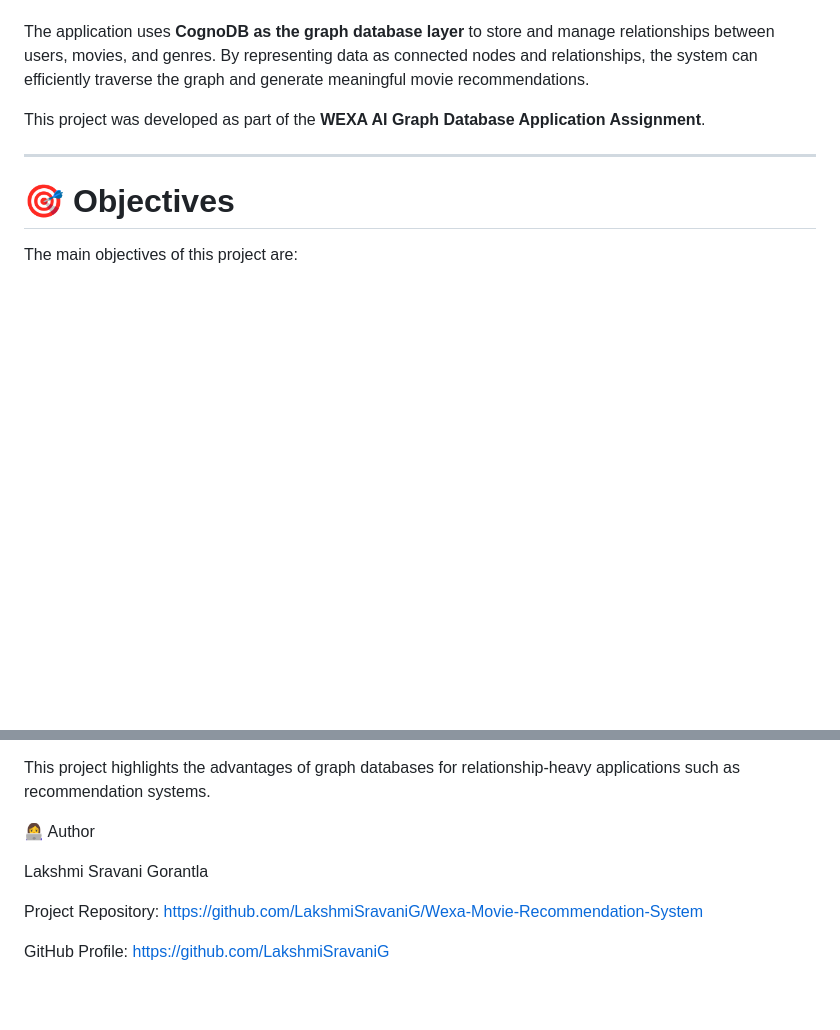
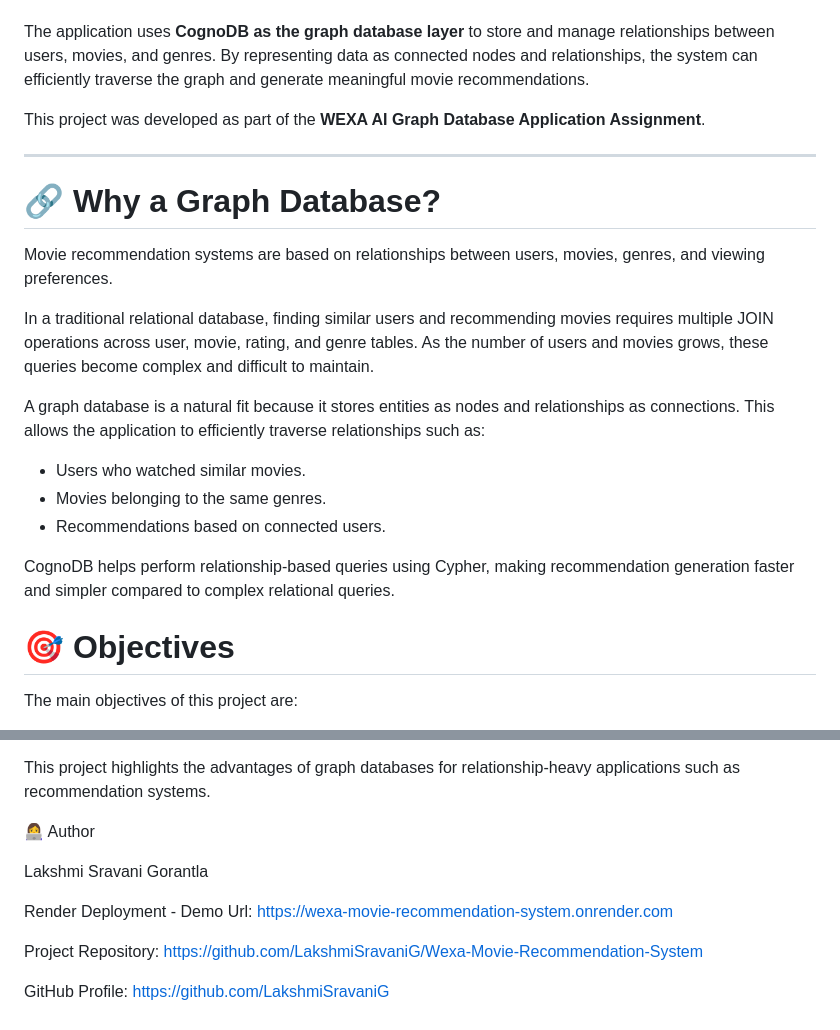
Before and after one commit to LakshmiSravaniG/Wexa-Movie-Recommendation-System, a Markdown page: README.md, 2 parts joined by grey strips. Rendered like a GitHub page; blank space fills up the shorter version.

Commit message:
Add project documentation and screenshots

```diff
--- a/README.md
+++ b/README.md
@@ -9,6 +9,20 @@ The application uses **CognoDB as the graph database layer** to store and manage
 This project was developed as part of the **WEXA AI Graph Database Application Assignment**.
 
 ---
+
+# 🔗 Why a Graph Database?
+
+Movie recommendation systems are based on relationships between users, movies, genres, and viewing preferences.
+
+In a traditional relational database, finding similar users and recommending movies requires multiple JOIN operations across user, movie, rating, and genre tables. As the number of users and movies grows, these queries become complex and difficult to maintain.
+
+A graph database is a natural fit because it stores entities as nodes and relationships as connections. This allows the application to efficiently traverse relationships such as:
+
+- Users who watched similar movies.
+- Movies belonging to the same genres.
+- Recommendations based on connected users.
+
+CognoDB helps perform relationship-based queries using Cypher, making recommendation generation faster and simpler compared to complex relational queries.
 
 # 🎯 Objectives
 
@@ -395,6 +409,8 @@ This project highlights the advantages of graph databases for relationship-heavy
 
 Lakshmi Sravani Gorantla
 
+Render Deployment - Demo Url:  https://wexa-movie-recommendation-system.onrender.com
+
 Project Repository: https://github.com/LakshmiSravaniG/Wexa-Movie-Recommendation-System
 
 GitHub Profile: https://github.com/LakshmiSravaniG
```
